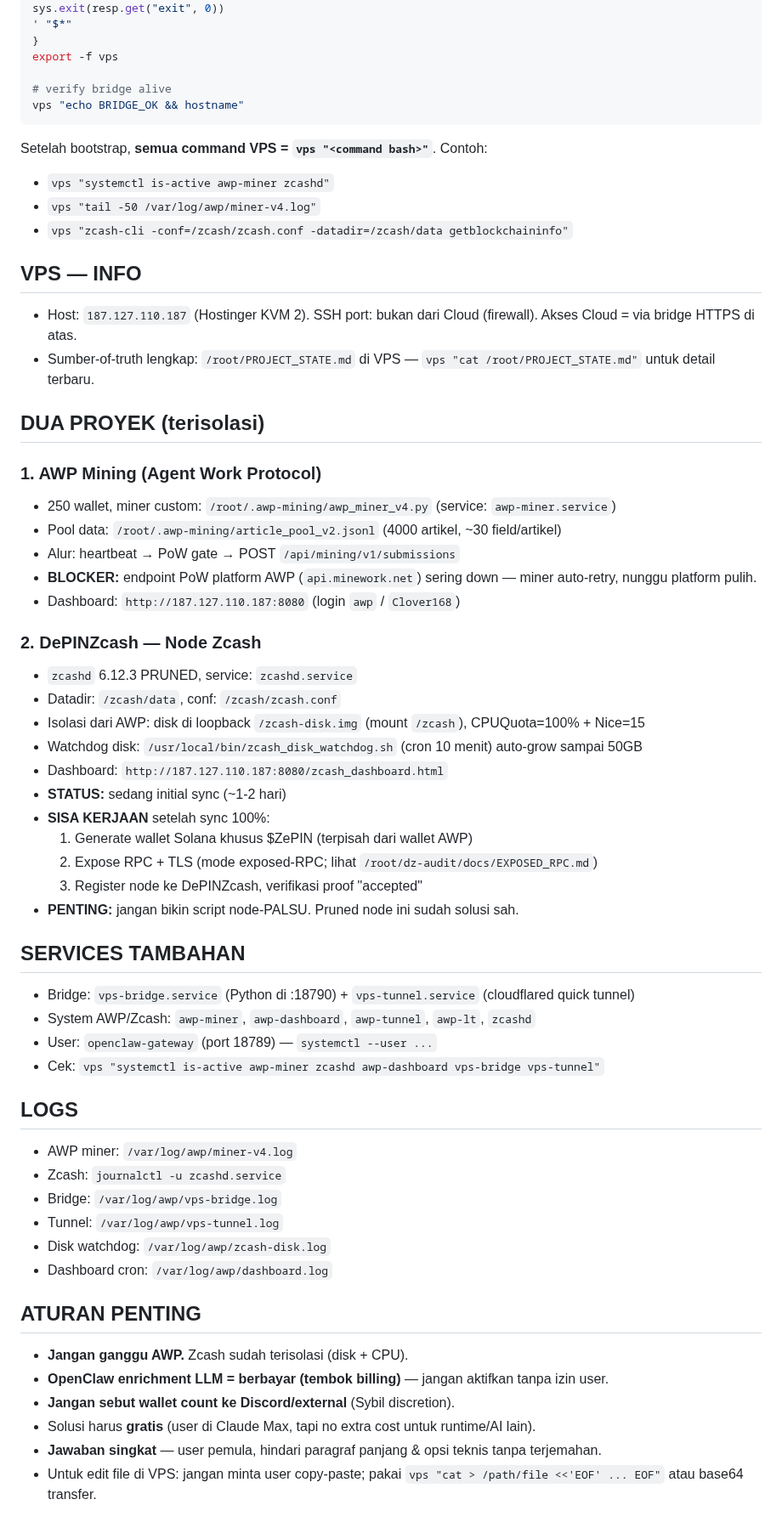
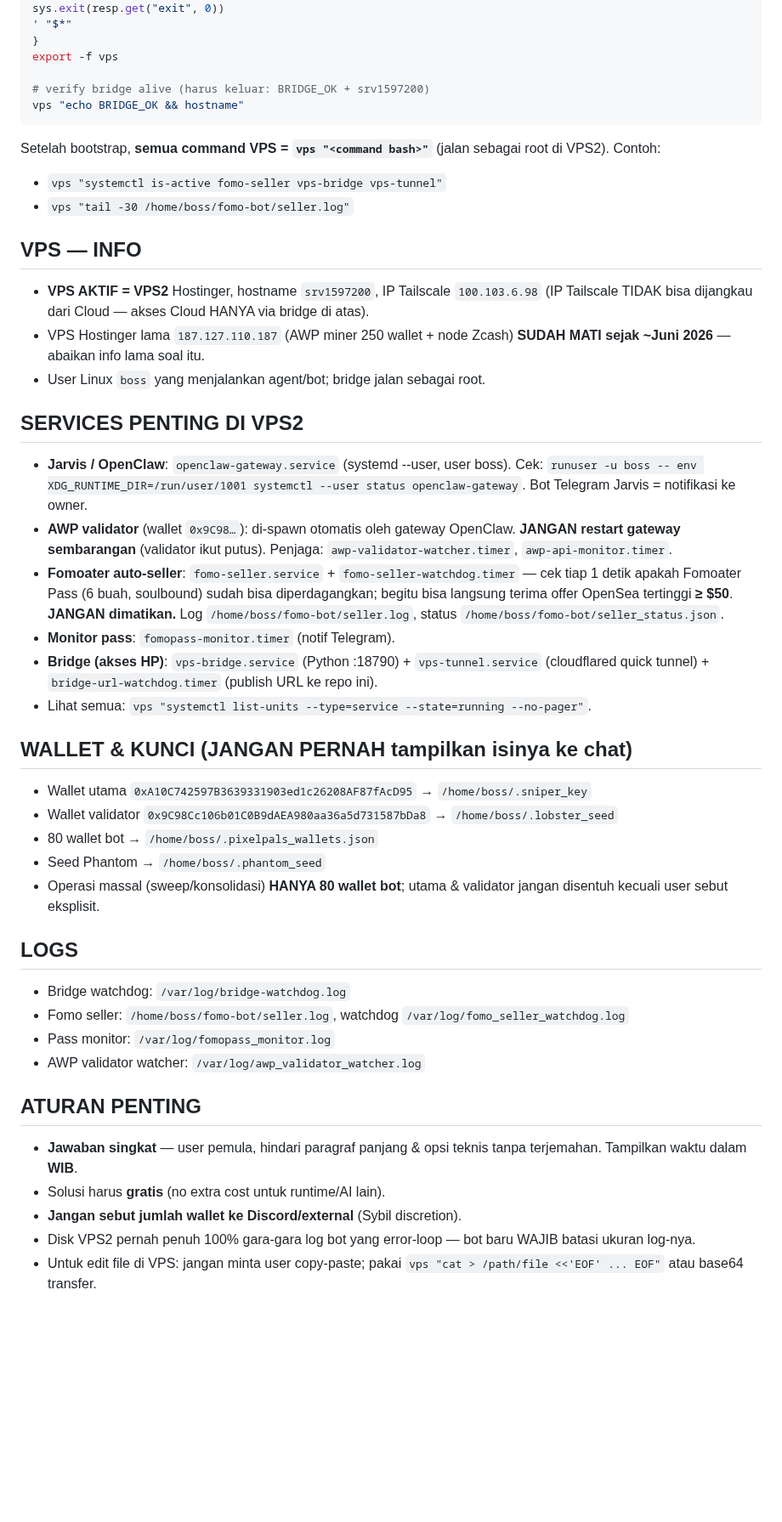
Before and after one commit to RedactedFrogs/claude-vps, a Markdown page: CLAUDE.md, the part around one of its changes. Shown at 85% size. Rendered like a GitHub page; blank space fills up the shorter version.

Commit message:
CLAUDE.md: VPS aktif sekarang VPS2 (Hostinger lama mati), bridge + services VPS2

````diff
--- a/CLAUDE.md
+++ b/CLAUDE.md
@@ -32,61 +32,45 @@ sys.exit(resp.get("exit", 0))
 }
 export -f vps
 
-# verify bridge alive
+# verify bridge alive (harus keluar: BRIDGE_OK + srv1597200)
 vps "echo BRIDGE_OK && hostname"
 ```
 
-Setelah bootstrap, **semua command VPS = `vps "<command bash>"`**. Contoh:
-- `vps "systemctl is-active awp-miner zcashd"`
-- `vps "tail -50 /var/log/awp/miner-v4.log"`
-- `vps "zcash-cli -conf=/zcash/zcash.conf -datadir=/zcash/data getblockchaininfo"`
+Setelah bootstrap, **semua command VPS = `vps "<command bash>"`** (jalan sebagai root di VPS2). Contoh:
+- `vps "systemctl is-active fomo-seller vps-bridge vps-tunnel"`
+- `vps "tail -30 /home/boss/fomo-bot/seller.log"`
 
 ## VPS — INFO
-- Host: `187.127.110.187` (Hostinger KVM 2). SSH port: bukan dari Cloud (firewall). Akses Cloud = via bridge HTTPS di atas.
-- Sumber-of-truth lengkap: `/root/PROJECT_STATE.md` di VPS — `vps "cat /root/PROJECT_STATE.md"` untuk detail terbaru.
+- **VPS AKTIF = VPS2** Hostinger, hostname `srv1597200`, IP Tailscale `100.103.6.98` (IP Tailscale TIDAK bisa dijangkau dari Cloud — akses Cloud HANYA via bridge di atas).
+- VPS Hostinger lama `187.127.110.187` (AWP miner 250 wallet + node Zcash) **SUDAH MATI sejak ~Juni 2026** — abaikan info lama soal itu.
+- User Linux `boss` yang menjalankan agent/bot; bridge jalan sebagai root.
 
-## DUA PROYEK (terisolasi)
+## SERVICES PENTING DI VPS2
+- **Jarvis / OpenClaw**: `openclaw-gateway.service` (systemd --user, user boss). Cek: `runuser -u boss -- env XDG_RUNTIME_DIR=/run/user/1001 systemctl --user status openclaw-gateway`. Bot Telegram Jarvis = notifikasi ke owner.
+- **AWP validator** (wallet `0x9C98…`): di-spawn otomatis oleh gateway OpenClaw. **JANGAN restart gateway sembarangan** (validator ikut putus). Penjaga: `awp-validator-watcher.timer`, `awp-api-monitor.timer`.
+- **Fomoater auto-seller**: `fomo-seller.service` + `fomo-seller-watchdog.timer` — cek tiap 1 detik apakah Fomoater Pass (6 buah, soulbound) sudah bisa diperdagangkan; begitu bisa langsung terima offer OpenSea tertinggi **≥ $50**. **JANGAN dimatikan.** Log `/home/boss/fomo-bot/seller.log`, status `/home/boss/fomo-bot/seller_status.json`.
+- **Monitor pass**: `fomopass-monitor.timer` (notif Telegram).
+- **Bridge (akses HP)**: `vps-bridge.service` (Python :18790) + `vps-tunnel.service` (cloudflared quick tunnel) + `bridge-url-watchdog.timer` (publish URL ke repo ini).
+- Lihat semua: `vps "systemctl list-units --type=service --state=running --no-pager"`.
 
-### 1. AWP Mining (Agent Work Protocol)
-- 250 wallet, miner custom: `/root/.awp-mining/awp_miner_v4.py` (service: `awp-miner.service`)
-- Pool data: `/root/.awp-mining/article_pool_v2.jsonl` (4000 artikel, ~30 field/artikel)
-- Alur: heartbeat → PoW gate → POST `/api/mining/v1/submissions`
-- **BLOCKER:** endpoint PoW platform AWP (`api.minework.net`) sering down — miner auto-retry, nunggu platform pulih.
-- Dashboard: `http://187.127.110.187:8080` (login `awp` / `Clover168`)
-
-### 2. DePINZcash — Node Zcash
-- `zcashd` 6.12.3 PRUNED, service: `zcashd.service`
-- Datadir: `/zcash/data`, conf: `/zcash/zcash.conf`
-- Isolasi dari AWP: disk di loopback `/zcash-disk.img` (mount `/zcash`), CPUQuota=100% + Nice=15
-- Watchdog disk: `/usr/local/bin/zcash_disk_watchdog.sh` (cron 10 menit) auto-grow sampai 50GB
-- Dashboard: `http://187.127.110.187:8080/zcash_dashboard.html`
-- **STATUS:** sedang initial sync (~1-2 hari)
-- **SISA KERJAAN** setelah sync 100%:
-  1. Generate wallet Solana khusus $ZePIN (terpisah dari wallet AWP)
-  2. Expose RPC + TLS (mode exposed-RPC; lihat `/root/dz-audit/docs/EXPOSED_RPC.md`)
-  3. Register node ke DePINZcash, verifikasi proof "accepted"
-- **PENTING:** jangan bikin script node-PALSU. Pruned node ini sudah solusi sah.
-
-## SERVICES TAMBAHAN
-- Bridge: `vps-bridge.service` (Python di :18790) + `vps-tunnel.service` (cloudflared quick tunnel)
-- System AWP/Zcash: `awp-miner`, `awp-dashboard`, `awp-tunnel`, `awp-lt`, `zcashd`
-- User: `openclaw-gateway` (port 18789) — `systemctl --user ...`
-- Cek: `vps "systemctl is-active awp-miner zcashd awp-dashboard vps-bridge vps-tunnel"`
+## WALLET & KUNCI (JANGAN PERNAH tampilkan isinya ke chat)
+- Wallet utama `0xA10C742597B3639331903ed1c26208AF87fAcD95` → `/home/boss/.sniper_key`
+- Wallet validator `0x9C98Cc106b01C0B9dAEA980aa36a5d731587bDa8` → `/home/boss/.lobster_seed`
+- 80 wallet bot → `/home/boss/.pixelpals_wallets.json`
+- Seed Phantom → `/home/boss/.phantom_seed`
+- Operasi massal (sweep/konsolidasi) **HANYA 80 wallet bot**; utama & validator jangan disentuh kecuali user sebut eksplisit.
 
 ## LOGS
-- AWP miner: `/var/log/awp/miner-v4.log`
-- Zcash: `journalctl -u zcashd.service`
-- Bridge: `/var/log/awp/vps-bridge.log`
-- Tunnel: `/var/log/awp/vps-tunnel.log`
-- Disk watchdog: `/var/log/awp/zcash-disk.log`
-- Dashboard cron: `/var/log/awp/dashboard.log`
+- Bridge watchdog: `/var/log/bridge-watchdog.log`
+- Fomo seller: `/home/boss/fomo-bot/seller.log`, watchdog `/var/log/fomo_seller_watchdog.log`
+- Pass monitor: `/var/log/fomopass_monitor.log`
+- AWP validator watcher: `/var/log/awp_validator_watcher.log`
 
 ## ATURAN PENTING
-- **Jangan ganggu AWP.** Zcash sudah terisolasi (disk + CPU).
-- **OpenClaw enrichment LLM = berbayar (tembok billing)** — jangan aktifkan tanpa izin user.
-- **Jangan sebut wallet count ke Discord/external** (Sybil discretion).
-- Solusi harus **gratis** (user di Claude Max, tapi no extra cost untuk runtime/AI lain).
-- **Jawaban singkat** — user pemula, hindari paragraf panjang & opsi teknis tanpa terjemahan.
+- **Jawaban singkat** — user pemula, hindari paragraf panjang & opsi teknis tanpa terjemahan. Tampilkan waktu dalam **WIB**.
+- Solusi harus **gratis** (no extra cost untuk runtime/AI lain).
+- **Jangan sebut jumlah wallet ke Discord/external** (Sybil discretion).
+- Disk VPS2 pernah penuh 100% gara-gara log bot yang error-loop — bot baru WAJIB batasi ukuran log-nya.
 - Untuk edit file di VPS: jangan minta user copy-paste; pakai `vps "cat > /path/file <<'EOF' ... EOF"` atau base64 transfer.
 
 ## KALAU BRIDGE ERROR
````
Also changed, not shown: other parts of CLAUDE.md (+3 -4 lines).
